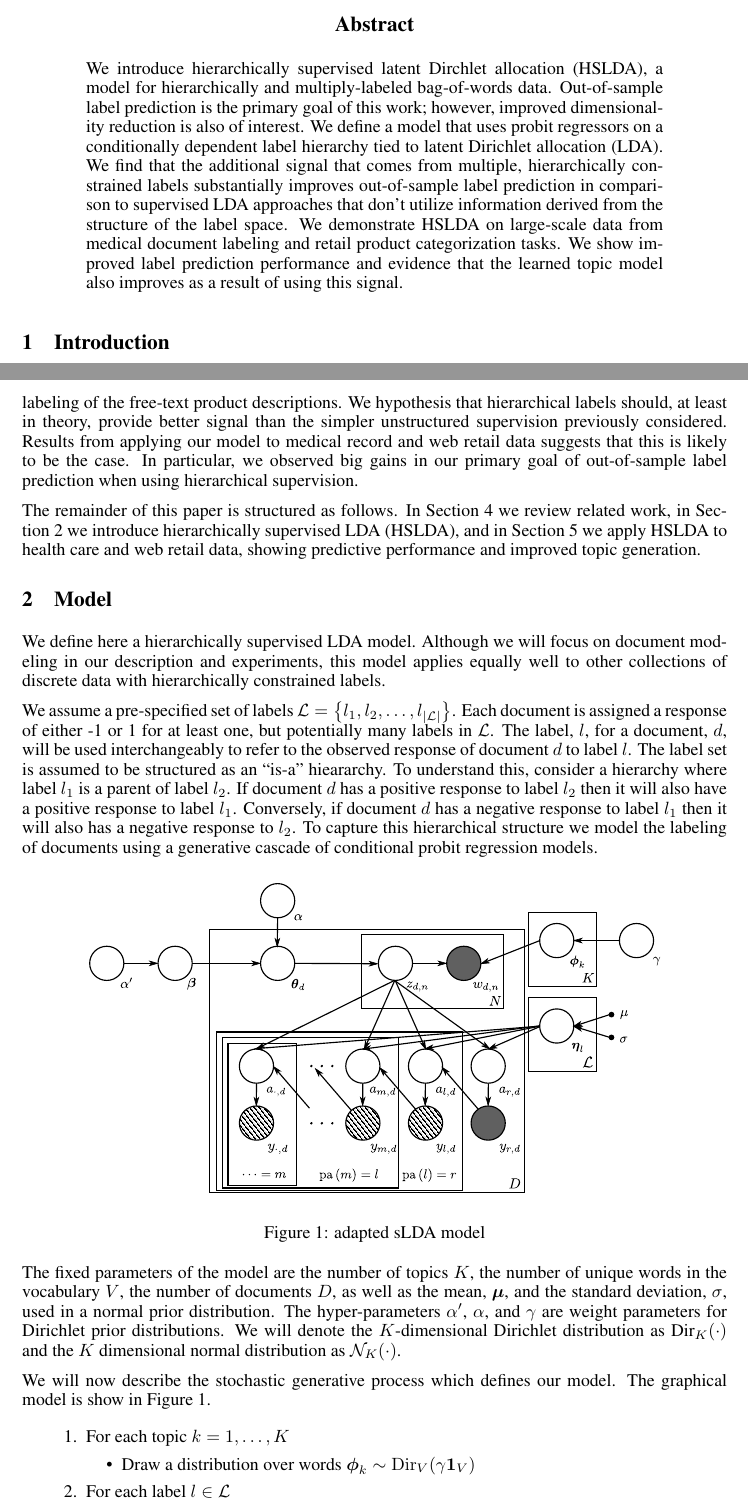
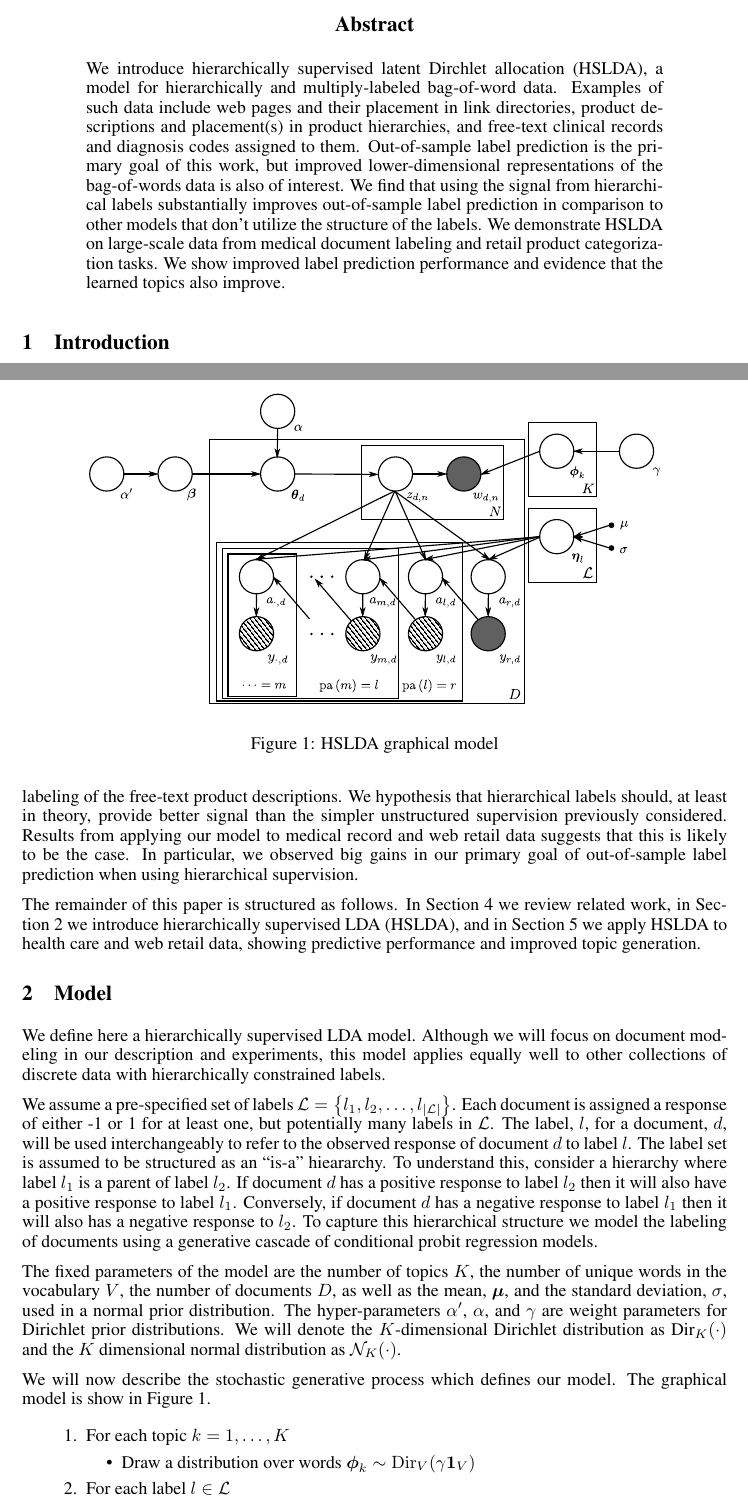
Before and after one commit to aperotte/sLDA_2011, a LaTeX paper (paper/main.tex, which reads paper/abstract.tex, paper/model.tex): two parts of pages 1 and 2 of 9, joined at a grey line, cut so that both start at the same text. Compiled offline with pdfLaTeX.

Commit message:
updated the abstract -- is it better?

```diff
--- a/paper/abstract.tex
+++ b/paper/abstract.tex
@@ -1,4 +1,8 @@
-We introduce hierarchically supervised latent Dirchlet allocation (HSLDA), a model for hierarchically and multiply-labeled bag-of-words data.  Out-of-sample label prediction is the primary goal of this work; however, improved dimensionality reduction is also of interest.  We define a model that uses probit regressors on a conditionally dependent label hierarchy tied to latent Dirichlet allocation (LDA).  We find that the additional signal that comes from multiple, hierarchically constrained labels substantially improves out-of-sample label prediction in comparison to supervised LDA approaches that don't utilize information derived from the structure of the label space.   We demonstrate HSLDA on large-scale data from medical document labeling and retail product categorization tasks.  We show improved label prediction performance and evidence that the learned topic model also improves as a result of using this signal.
+We introduce hierarchically supervised latent Dirchlet allocation (HSLDA), a model for hierarchically and multiply-labeled bag-of-word data.  Examples of such data include web pages and their placement in link directories, product descriptions and placement(s) in product hierarchies, and free-text clinical records and diagnosis codes assigned to them.
+Out-of-sample label prediction is the primary goal of this work, but
+improved lower-dimensional representations of the bag-of-words data is also of interest.
+%We define a model that uses probit regressors on a conditionally dependent label hierarchy tied to latent Dirichlet allocation (LDA).
+We find that using the signal from hierarchical labels substantially improves out-of-sample label prediction in comparison to other models that don't utilize the structure of the labels.   We demonstrate HSLDA on large-scale data from medical document labeling and retail product categorization tasks.  We show improved label prediction performance and evidence that the learned topics also improve.
 
 %Topic models are unsupervised models well suited to data exploration and information retrieval.  Supervised topic models use side-information, labels and the like, to improve the learned representations.
 
--- a/paper/model.tex
+++ b/paper/model.tex
@@ -20,9 +20,9 @@ using a generative cascade of conditional probit regression models.
 
 % generalize to arbitrary codes (not just ICD-9's
 %
-\begin{figure}[h]
+\begin{figure}[t]
 %tbp] %  figure placement: here, top, bottom, or page
- \centering \includegraphics[scale=0.4]{Graphical_Model-final} \caption{adapted sLDA model}
+ \centering \includegraphics[scale=0.4]{Graphical_Model-final} \caption{HSLDA graphical model}
 
 
 \label{fig:example}
```
